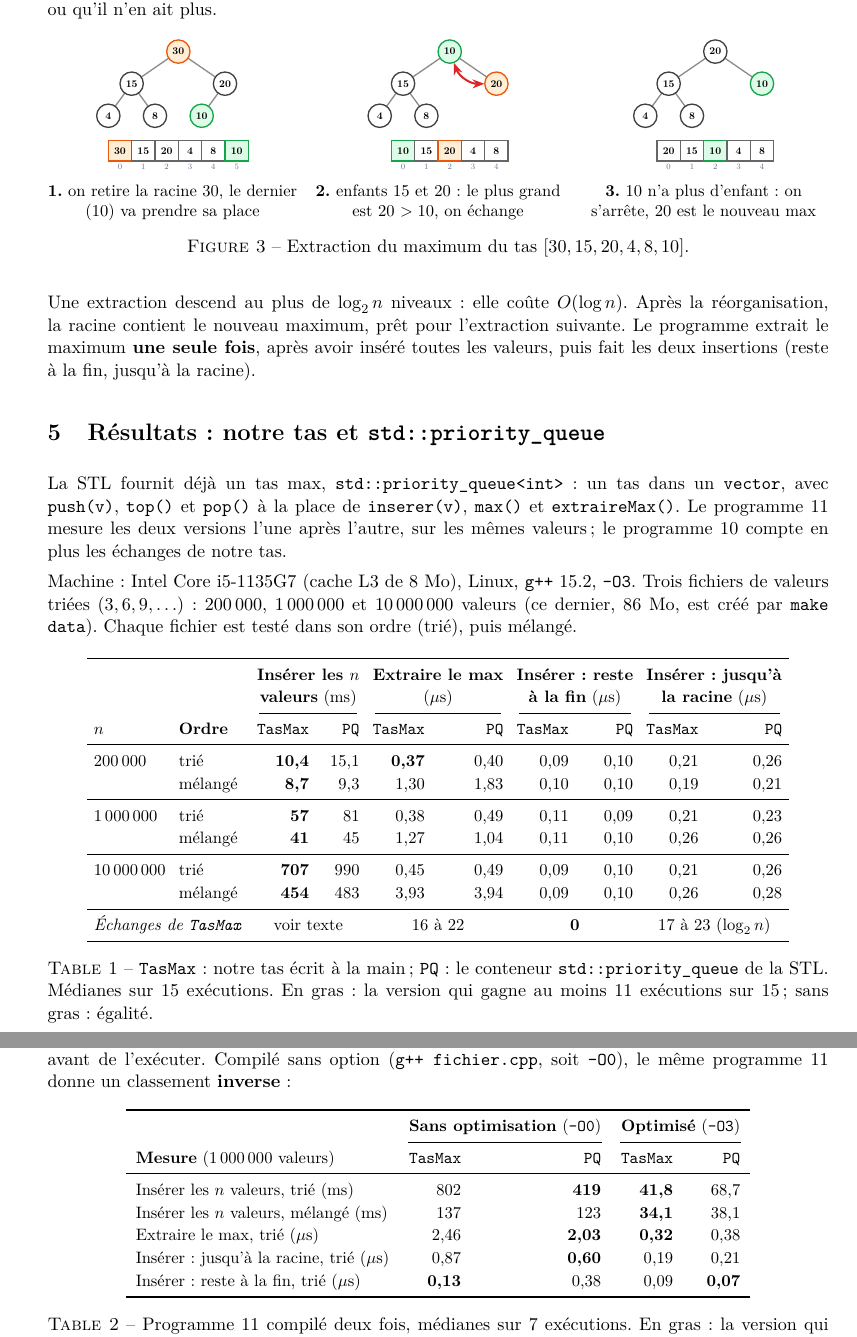
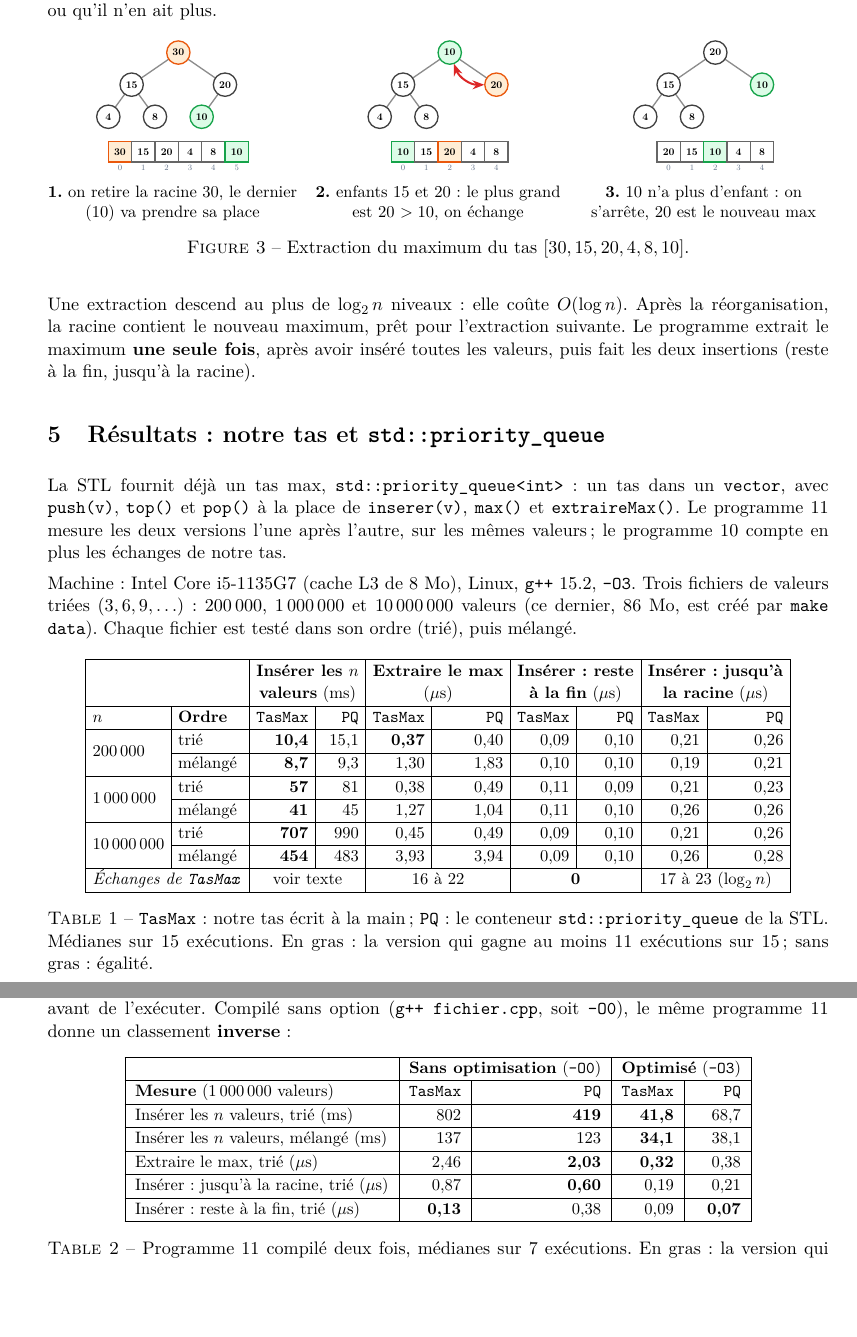
Before and after one commit to zakariae-bakkari/cpp_ilisi2, a LaTeX document (iterators/documents/rapport_tas_max/rapport_tas_max.tex): two parts of pages 4 and 5 of 6, joined at a grey line, cut so that both start at the same text, the shorter picture padded with empty space. Compiled offline with pdfLaTeX.

Commit message:
Rapport tas max : traits entre les lignes et les colonnes des tableaux

```diff
--- a/iterators/documents/rapport_tas_max/rapport_tas_max.tex
+++ b/iterators/documents/rapport_tas_max/rapport_tas_max.tex
@@ -10,6 +10,7 @@
 \usepackage[a4paper,margin=2.2cm]{geometry}
 \usepackage{xcolor}
 \usepackage{booktabs}
+\usepackage{multirow}
 \usepackage{array}
 \usepackage{float}
 \usepackage{caption}
@@ -502,28 +503,31 @@ testé dans son ordre (trié), puis mélangé.
 \centering
 \small
 \setlength{\tabcolsep}{4pt}
-\begin{tabular}{l l rr rr rr rr}
-\toprule
-& & \multicolumn{2}{c}{\textbf{Insérer les $n$}} & \multicolumn{2}{c}{\textbf{Extraire le max}}
-  & \multicolumn{2}{c}{\textbf{Insérer : reste}} & \multicolumn{2}{c}{\textbf{Insérer : jusqu'à}} \\
-& & \multicolumn{2}{c}{\textbf{valeurs} (ms)} & \multicolumn{2}{c}{($\mu$s)}
-  & \multicolumn{2}{c}{\textbf{à la fin} ($\mu$s)} & \multicolumn{2}{c}{\textbf{la racine} ($\mu$s)} \\
-\cmidrule(lr){3-4}\cmidrule(lr){5-6}\cmidrule(lr){7-8}\cmidrule(lr){9-10}
+\begin{tabular}{|l|l|r|r|r|r|r|r|r|r|}
+\hline
+\multicolumn{2}{|c|}{} & \multicolumn{2}{c|}{\textbf{Insérer les $n$}} & \multicolumn{2}{c|}{\textbf{Extraire le max}}
+  & \multicolumn{2}{c|}{\textbf{Insérer : reste}} & \multicolumn{2}{c|}{\textbf{Insérer : jusqu'à}} \\
+\multicolumn{2}{|c|}{} & \multicolumn{2}{c|}{\textbf{valeurs} (ms)} & \multicolumn{2}{c|}{($\mu$s)}
+  & \multicolumn{2}{c|}{\textbf{à la fin} ($\mu$s)} & \multicolumn{2}{c|}{\textbf{la racine} ($\mu$s)} \\
+\hline
 $n$ & \textbf{Ordre} & \texttt{TasMax} & \texttt{PQ} & \texttt{TasMax} & \texttt{PQ}
     & \texttt{TasMax} & \texttt{PQ} & \texttt{TasMax} & \texttt{PQ} \\
-\midrule
-200\,000     & trié    & \textbf{10,4} & 15,1 & \textbf{0,37} & 0,40 & 0,09 & 0,10 & 0,21 & 0,26 \\
-             & mélangé & \textbf{8,7}  & 9,3  & 1,30 & 1,83 & 0,10 & 0,10 & 0,19 & 0,21 \\
-\midrule
-1\,000\,000  & trié    & \textbf{57}   & 81   & 0,38 & 0,49 & 0,11 & 0,09 & 0,21 & 0,23 \\
-             & mélangé & \textbf{41}   & 45   & 1,27 & 1,04 & 0,11 & 0,10 & 0,26 & 0,26 \\
-\midrule
-10\,000\,000 & trié    & \textbf{707}  & 990  & 0,45 & 0,49 & 0,09 & 0,10 & 0,21 & 0,26 \\
-             & mélangé & \textbf{454}  & 483  & 3,93 & 3,94 & 0,09 & 0,10 & 0,26 & 0,28 \\
-\midrule
-\multicolumn{2}{l}{\textit{Échanges de \texttt{TasMax}}} & \multicolumn{2}{c}{voir texte} & \multicolumn{2}{c}{16 à 22}
-  & \multicolumn{2}{c}{\textbf{0}} & \multicolumn{2}{c}{17 à 23 ($\log_2 n$)} \\
-\bottomrule
+\hline
+\multirow{2}{*}{200\,000}     & trié    & \textbf{10,4} & 15,1 & \textbf{0,37} & 0,40 & 0,09 & 0,10 & 0,21 & 0,26 \\
+\cline{2-10}
+                              & mélangé & \textbf{8,7}  & 9,3  & 1,30 & 1,83 & 0,10 & 0,10 & 0,19 & 0,21 \\
+\hline
+\multirow{2}{*}{1\,000\,000}  & trié    & \textbf{57}   & 81   & 0,38 & 0,49 & 0,11 & 0,09 & 0,21 & 0,23 \\
+\cline{2-10}
+                              & mélangé & \textbf{41}   & 45   & 1,27 & 1,04 & 0,11 & 0,10 & 0,26 & 0,26 \\
+\hline
+\multirow{2}{*}{10\,000\,000} & trié    & \textbf{707}  & 990  & 0,45 & 0,49 & 0,09 & 0,10 & 0,21 & 0,26 \\
+\cline{2-10}
+                              & mélangé & \textbf{454}  & 483  & 3,93 & 3,94 & 0,09 & 0,10 & 0,26 & 0,28 \\
+\hline
+\multicolumn{2}{|l|}{\textit{Échanges de \texttt{TasMax}}} & \multicolumn{2}{c|}{voir texte} & \multicolumn{2}{c|}{16 à 22}
+  & \multicolumn{2}{c|}{\textbf{0}} & \multicolumn{2}{c|}{17 à 23 ($\log_2 n$)} \\
+\hline
 \end{tabular}
 \caption{\texttt{TasMax} : notre tas écrit à la main ; \texttt{PQ} : le conteneur
 \texttt{std::priority\_queue} de la STL. Médianes sur 15 exécutions. En gras : la version
@@ -560,18 +564,22 @@ compilateur \textbf{optimise} le code avant de l'exécuter. Compilé sans option
 \begin{table}[H]
 \centering
 \small
-\begin{tabular}{l rr rr}
-\toprule
-& \multicolumn{2}{c}{\textbf{Sans optimisation} (\texttt{-O0})} & \multicolumn{2}{c}{\textbf{Optimisé} (\texttt{-O3})} \\
-\cmidrule(lr){2-3}\cmidrule(lr){4-5}
+\begin{tabular}{|l|r|r|r|r|}
+\hline
+& \multicolumn{2}{c|}{\textbf{Sans optimisation} (\texttt{-O0})} & \multicolumn{2}{c|}{\textbf{Optimisé} (\texttt{-O3})} \\
+\hline
 \textbf{Mesure} (1\,000\,000 valeurs) & \texttt{TasMax} & \texttt{PQ} & \texttt{TasMax} & \texttt{PQ} \\
-\midrule
+\hline
 Insérer les $n$ valeurs, trié (ms)        & 802          & \textbf{419}  & \textbf{41,8} & 68,7 \\
+\hline
 Insérer les $n$ valeurs, mélangé (ms)     & 137          & 123           & \textbf{34,1} & 38,1 \\
+\hline
 Extraire le max, trié ($\mu$s)            & 2,46         & \textbf{2,03} & \textbf{0,32} & 0,38 \\
+\hline
 Insérer : jusqu'à la racine, trié ($\mu$s)& 0,87         & \textbf{0,60} & 0,19          & 0,21 \\
+\hline
 Insérer : reste à la fin, trié ($\mu$s)   & \textbf{0,13}& 0,38          & 0,09          & \textbf{0,07} \\
-\bottomrule
+\hline
 \end{tabular}
 \caption{Programme 11 compilé deux fois, médianes sur 7 exécutions. En gras : la version qui
 gagne au moins 6 exécutions sur 7.}
```
